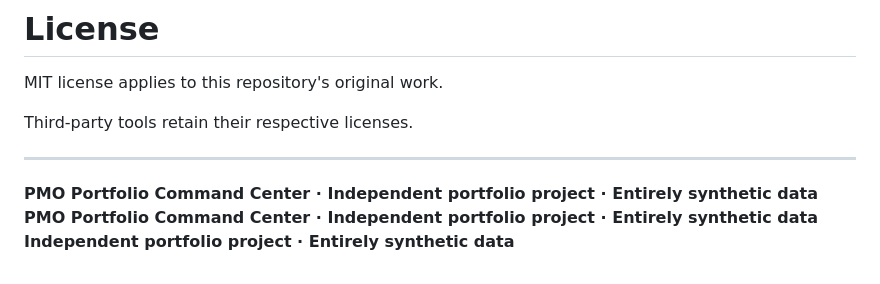
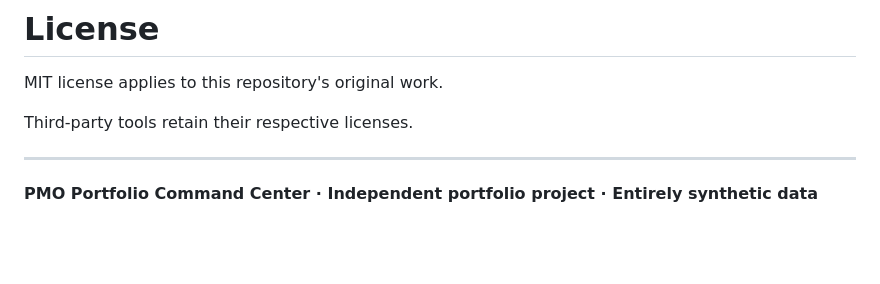
Before and after one commit to Sreejith4554/pmo-portfolio-command-center, a Markdown page: README.md, the part around the change. Drawn GitHub-style; blank space fills up the shorter version.

```diff
--- a/README.md
+++ b/README.md
@@ -869,5 +869,3 @@ Third-party tools retain their respective licenses.
 ---
 
 **PMO Portfolio Command Center · Independent portfolio project · Entirely synthetic data**
-**PMO Portfolio Command Center · Independent portfolio project · Entirely synthetic data**
-**Independent portfolio project · Entirely synthetic data**
```
